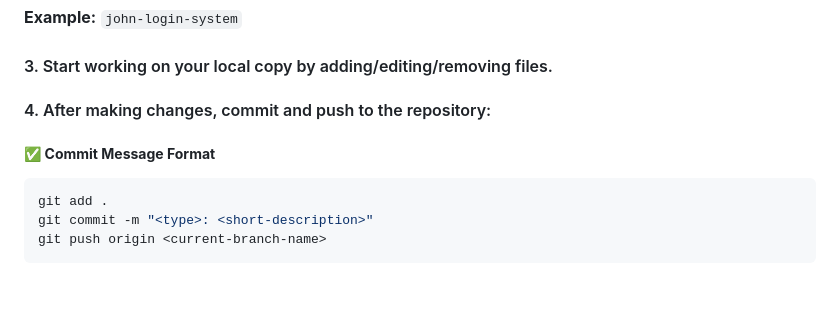
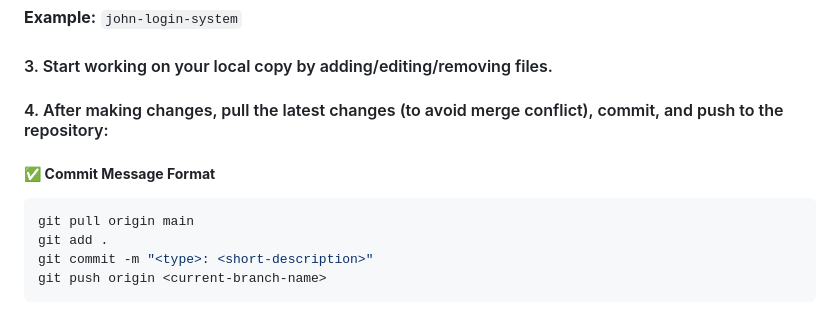
Before and after one commit to Viadsss/Yappr, a Markdown page: README.md, the part around the change. Rendered like a GitHub page; blank space fills up the shorter version.

````diff
--- a/README.md
+++ b/README.md
@@ -109,11 +109,12 @@ git checkout -b <dev-name>-<task-desc>
 
 #### 3. Start working on your local copy by adding/editing/removing files.
 
-#### 4. After making changes, commit and push to the repository:
+#### 4. After making changes, pull the latest changes (to avoid merge conflict), commit, and push to the repository:
 
 ##### ✅ **Commit Message Format**
 
 ```bash
+git pull origin main
 git add .
 git commit -m "<type>: <short-description>"
 git push origin <current-branch-name>
````
